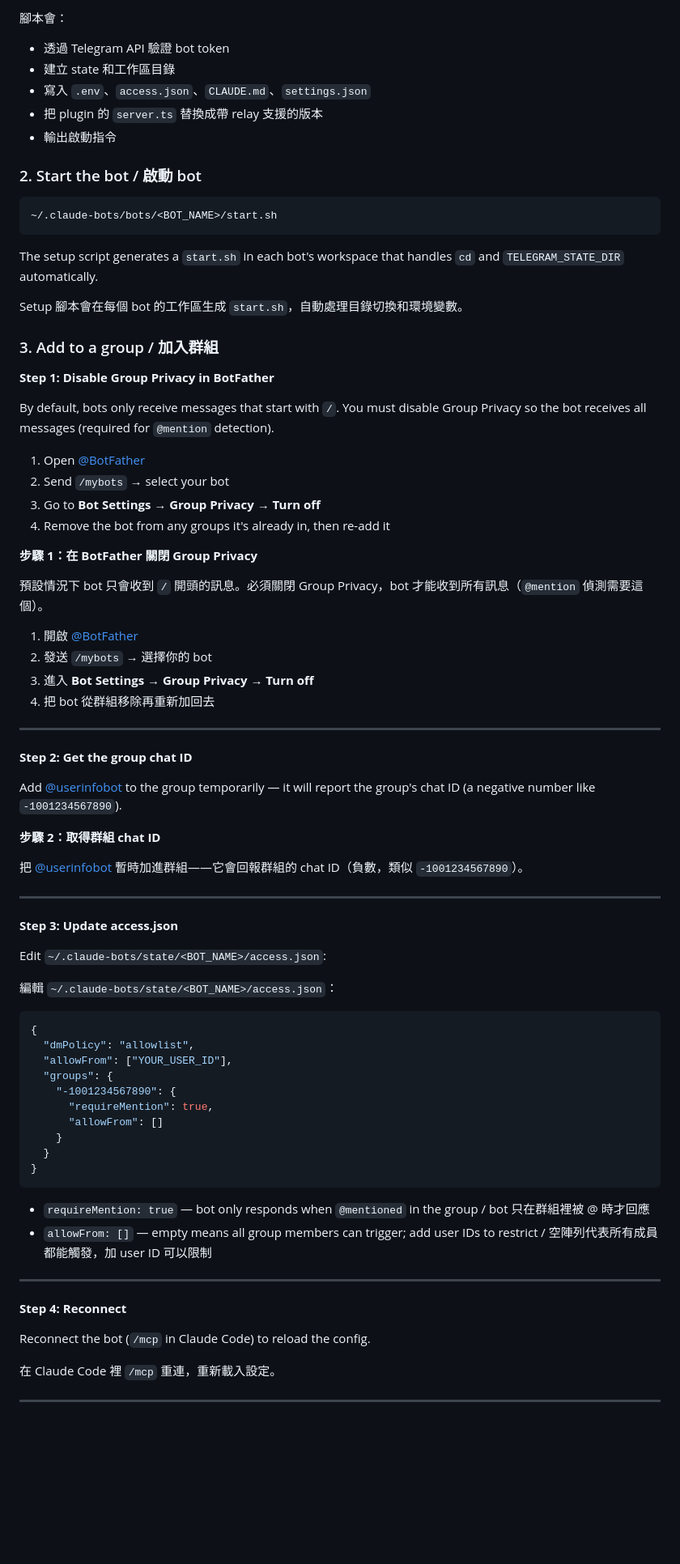
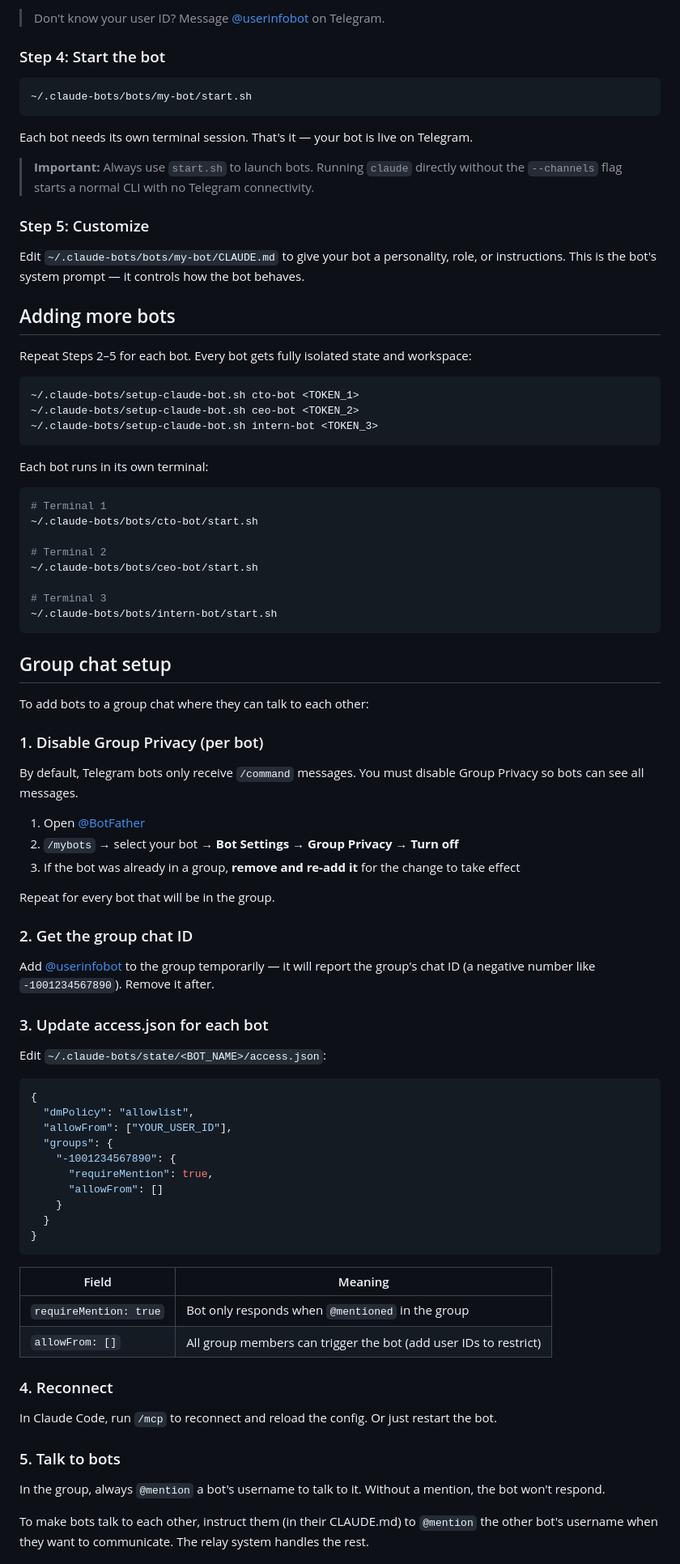
Before and after one commit to ChannelLabAI/claude-telegram-bots, a Markdown page: README.md, the part around one of its changes. Shown at 81% size. Rendered like a GitHub page; blank space fills up the shorter version.

````diff
--- a/README.md
+++ b/README.md
@@ -142,58 +55,64 @@ The script will:
 
-腳本會：
-- 透過 Telegram API 驗證 bot token
-- 建立 state 和工作區目錄
-- 寫入 `.env`、`access.json`、`CLAUDE.md`、`settings.json`
-- 把 plugin 的 `server.ts` 替換成帶 relay 支援的版本
-- 輸出啟動指令
+> Don't know your user ID? Message [@userinfobot](https://t.me/userinfobot) on Telegram.
 
-### 2. Start the bot / 啟動 bot
+### Step 4: Start the bot
 
 ```bash
-~/.claude-bots/bots/<BOT_NAME>/start.sh
+~/.claude-bots/bots/my-bot/start.sh
 ```
 
-The setup script generates a `start.sh` in each bot's workspace that handles `cd` and `TELEGRAM_STATE_DIR` automatically.
+Each bot needs its own terminal session. That's it — your bot is live on Telegram.
 
-Setup 腳本會在每個 bot 的工作區生成 `start.sh`，自動處理目錄切換和環境變數。
+> **Important:** Always use `start.sh` to launch bots. Running `claude` directly without the `--channels` flag starts a normal CLI with no Telegram connectivity.
 
-### 3. Add to a group / 加入群組
+### Step 5: Customize
 
-**Step 1: Disable Group Privacy in BotFather**
+Edit `~/.claude-bots/bots/my-bot/CLAUDE.md` to give your bot a personality, role, or instructions. This is the bot's system prompt — it controls how the bot behaves.
 
-By default, bots only receive messages that start with `/`. You must disable Group Privacy so the bot receives all messages (required for `@mention` detection).
+## Adding more bots
+
+Repeat Steps 2–5 for each bot. Every bot gets fully isolated state and workspace:
+
+```bash
+~/.claude-bots/setup-claude-bot.sh cto-bot <TOKEN_1>
+~/.claude-bots/setup-claude-bot.sh ceo-bot <TOKEN_2>
+~/.claude-bots/setup-claude-bot.sh intern-bot <TOKEN_3>
+```
+
+Each bot runs in its own terminal:
+
+```bash
+# Terminal 1
+~/.claude-bots/bots/cto-bot/start.sh
+
+# Terminal 2
+~/.claude-bots/bots/ceo-bot/start.sh
+
+# Terminal 3
+~/.claude-bots/bots/intern-bot/start.sh
+```
+
+## Group chat setup
+
+To add bots to a group chat where they can talk to each other:
+
+### 1. Disable Group Privacy (per bot)
+
+By default, Telegram bots only receive `/command` messages. You must disable Group Privacy so bots can see all messages.
 
 1. Open [@BotFather](https://t.me/BotFather)
-2. Send `/mybots` → select your bot
-3. Go to **Bot Settings** → **Group Privacy** → **Turn off**
-4. Remove the bot from any groups it's already in, then re-add it
+2. `/mybots` → select your bot → **Bot Settings** → **Group Privacy** → **Turn off**
+3. If the bot was already in a group, **remove and re-add it** for the change to take effect
 
-**步驟 1：在 BotFather 關閉 Group Privacy**
+Repeat for every bot that will be in the group.
 
-預設情況下 bot 只會收到 `/` 開頭的訊息。必須關閉 Group Privacy，bot 才能收到所有訊息（`@mention` 偵測需要這個）。
+### 2. Get the group chat ID
 
-1. 開啟 [@BotFather](https://t.me/BotFather)
-2. 發送 `/mybots` → 選擇你的 bot
-3. 進入 **Bot Settings** → **Group Privacy** → **Turn off**
-4. 把 bot 從群組移除再重新加回去
+Add [@userinfobot](https://t.me/userinfobot) to the group temporarily — it will report the group's chat ID (a negative number like `-1001234567890`). Remove it after.
 
----
-
-**Step 2: Get the group chat ID**
-
-Add [@userinfobot](https://t.me/userinfobot) to the group temporarily — it will report the group's chat ID (a negative number like `-1001234567890`).
-
-**步驟 2：取得群組 chat ID**
-
-把 [@userinfobot](https://t.me/userinfobot) 暫時加進群組——它會回報群組的 chat ID（負數，類似 `-1001234567890`）。
-
----
-
-**Step 3: Update access.json**
+### 3. Update access.json for each bot
 
 Edit `~/.claude-bots/state/<BOT_NAME>/access.json`:
-
-編輯 `~/.claude-bots/state/<BOT_NAME>/access.json`：
 
 ```json
 {
@@ -208,16 +127,18 @@ Edit `~/.claude-bots/state/<BOT_NAME>/access.json`:
 }
 ```
 
-- `requireMention: true` — bot only responds when `@mentioned` in the group / bot 只在群組裡被 @ 時才回應
-- `allowFrom: []` — empty means all group members can trigger; add user IDs to restrict / 空陣列代表所有成員都能觸發，加 user ID 可以限制
+| Field | Meaning |
+|---|---|
+| `requireMention: true` | Bot only responds when `@mentioned` in the group |
+| `allowFrom: []` | All group members can trigger the bot (add user IDs to restrict) |
 
----
+### 4. Reconnect
 
-**Step 4: Reconnect**
+In Claude Code, run `/mcp` to reconnect and reload the config. Or just restart the bot.
 
-Reconnect the bot (`/mcp` in Claude Code) to reload the config.
+### 5. Talk to bots
 
-在 Claude Code 裡 `/mcp` 重連，重新載入設定。
+In the group, always `@mention` a bot's username to talk to it. Without a mention, the bot won't respond.
 
----
+To make bots talk to each other, instruct them (in their CLAUDE.md) to `@mention` the other bot's username when they want to communicate. The relay system handles the rest.
 
````
Also changed, not shown: other parts of README.md (+84 -157 lines).
